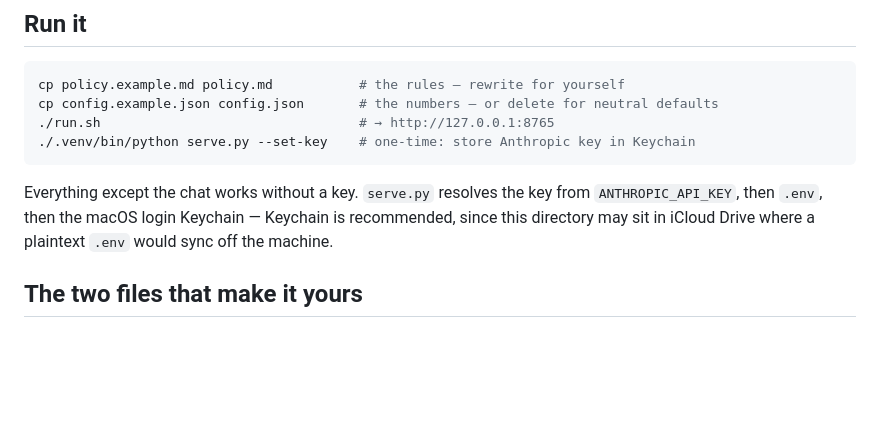
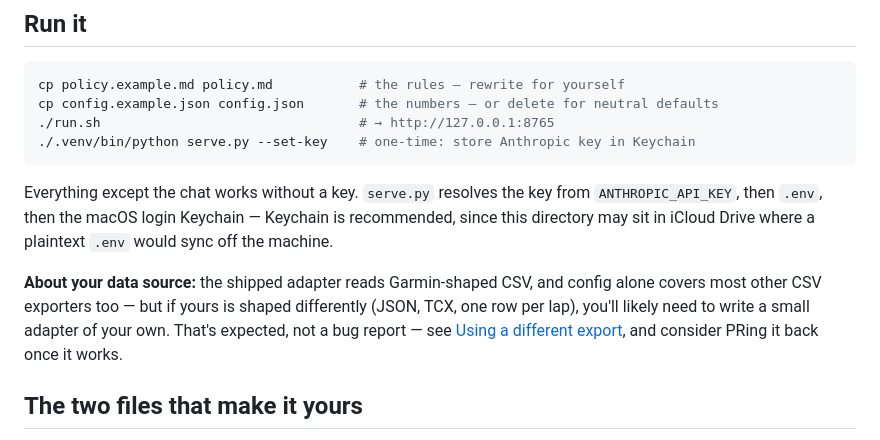
Before and after one commit to ltkrogsboll-khr/fitness-brain, a Markdown page: README.md, the part around one of its changes. Rendered like a GitHub page; blank space fills up the shorter version.

```diff
--- a/README.md
+++ b/README.md
@@ -20,6 +20,13 @@ Everything except the chat works without a key. `serve.py` resolves the key from
 `ANTHROPIC_API_KEY`, then `.env`, then the macOS login Keychain — Keychain is
 recommended, since this directory may sit in iCloud Drive where a plaintext `.env`
 would sync off the machine.
+
+**About your data source:** the shipped adapter reads Garmin-shaped CSV, and
+config alone covers most other CSV exporters too — but if yours is shaped
+differently (JSON, TCX, one row per lap), you'll likely need to write a small
+adapter of your own. That's expected, not a bug report — see
+[Using a different export](#using-a-different-export), and consider PRing it
+back once it works.
 
 ## The two files that make it yours
 
```
Also changed, not shown: other parts of README.md (+60 -113 lines).
